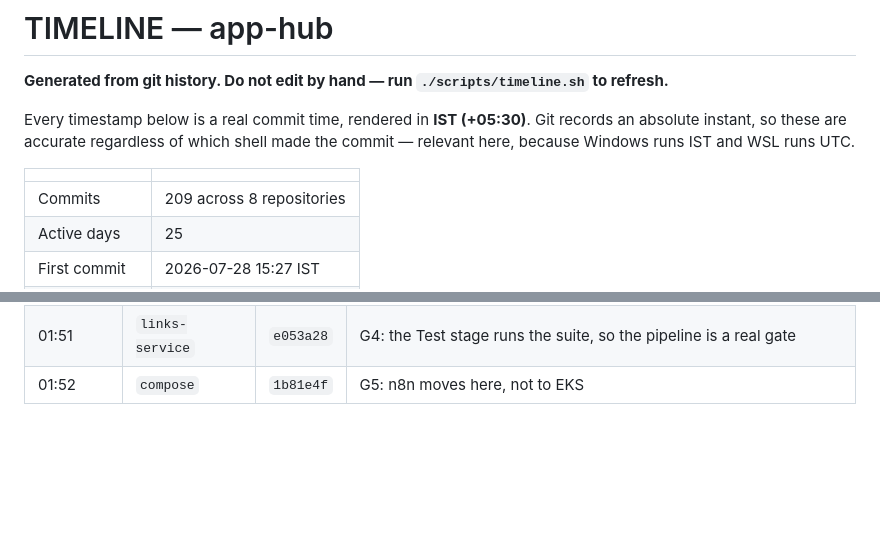
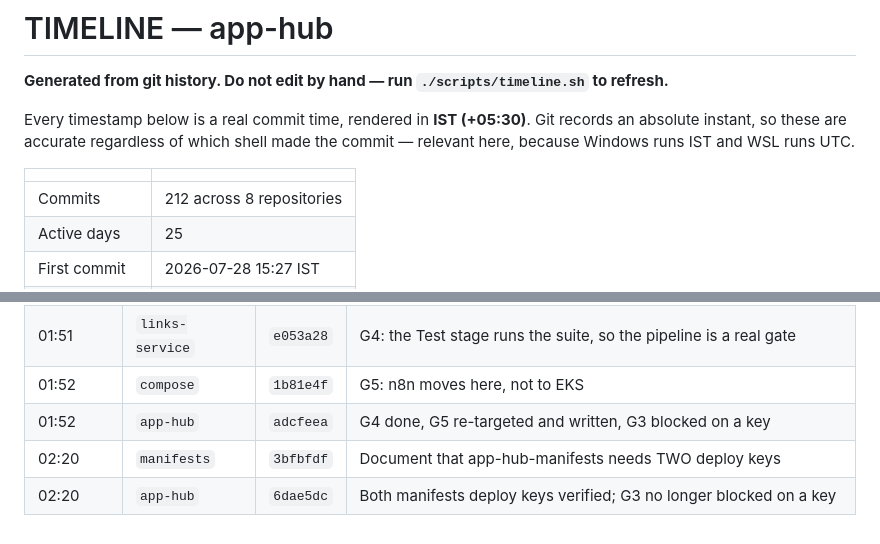
Before and after one commit to HarshitRawat11/app-hub, a Markdown page: TIMELINE.md, 2 parts joined by grey strips. Drawn GitHub-style; blank space fills up the shorter version.

Commit message:
Regenerate TIMELINE.md
Co-Authored-By: Claude Opus 5 <noreply@anthropic.com>

```diff
--- a/TIMELINE.md
+++ b/TIMELINE.md
@@ -8,6 +8,6 @@ shell made the commit — relevant here, because Windows runs IST and WSL runs U
 
 | | |
 |---|---|
-| Commits | 209 across 8 repositories |
+| Commits | 212 across 8 repositories |
 | Active days | 25 |
 | First commit | 2026-07-28 15:27 IST |
@@ -348,3 +348,6 @@ shell made the commit — relevant here, because Windows runs IST and WSL runs U
 | 01:51 | `manifests` | `336dabd` | G4: a uv container so the pipeline can actually run tests |
 | 01:51 | `links-service` | `e053a28` | G4: the Test stage runs the suite, so the pipeline is a real gate |
 | 01:52 | `compose` | `1b81e4f` | G5: n8n moves here, not to EKS |
+| 01:52 | `app-hub` | `adcfeea` | G4 done, G5 re-targeted and written, G3 blocked on a key |
+| 02:20 | `manifests` | `3bfbfdf` | Document that app-hub-manifests needs TWO deploy keys |
+| 02:20 | `app-hub` | `6dae5dc` | Both manifests deploy keys verified; G3 no longer blocked on a key |
```
Also changed, not shown: other parts of TIMELINE.md (+1 -1 lines).
